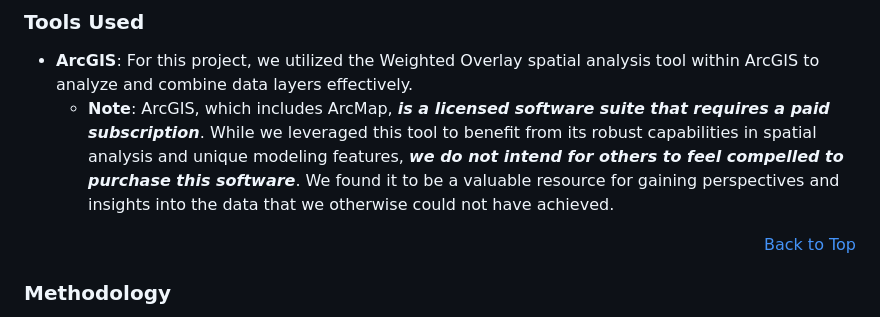
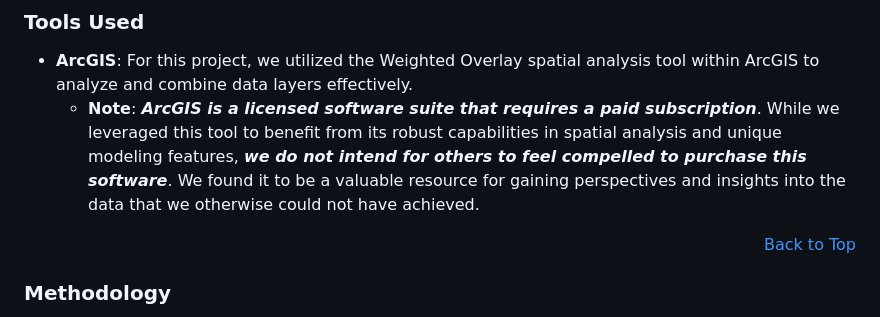
Before and after one commit to rundowntown/ClimateAvengers, a Markdown page: README.md, the part around the change. Drawn GitHub-style.

```diff
--- a/README.md
+++ b/README.md
@@ -164,7 +164,7 @@ Run the following scripts, found in the `Code/Analysis` directory, to analyse th
 
 ### Tools Used
 - **ArcGIS**: For this project, we utilized the Weighted Overlay spatial analysis tool within ArcGIS to analyze and combine data layers effectively.
-  - **Note**: ArcGIS, which includes ArcMap, ***is a licensed software suite that requires a paid subscription***. While we leveraged this tool to benefit from its robust capabilities in spatial analysis and unique modeling features, ***we do not intend for others to feel compelled to purchase this software***. We found it to be a valuable resource for gaining perspectives and insights into the data that we otherwise could not have achieved.
+  - **Note**: ***ArcGIS is a licensed software suite that requires a paid subscription***. While we leveraged this tool to benefit from its robust capabilities in spatial analysis and unique modeling features, ***we do not intend for others to feel compelled to purchase this software***. We found it to be a valuable resource for gaining perspectives and insights into the data that we otherwise could not have achieved.
 <div align="right" style="text-align: right;"><a href="#top">Back to Top</a></div>
 
 ### Methodology
```
